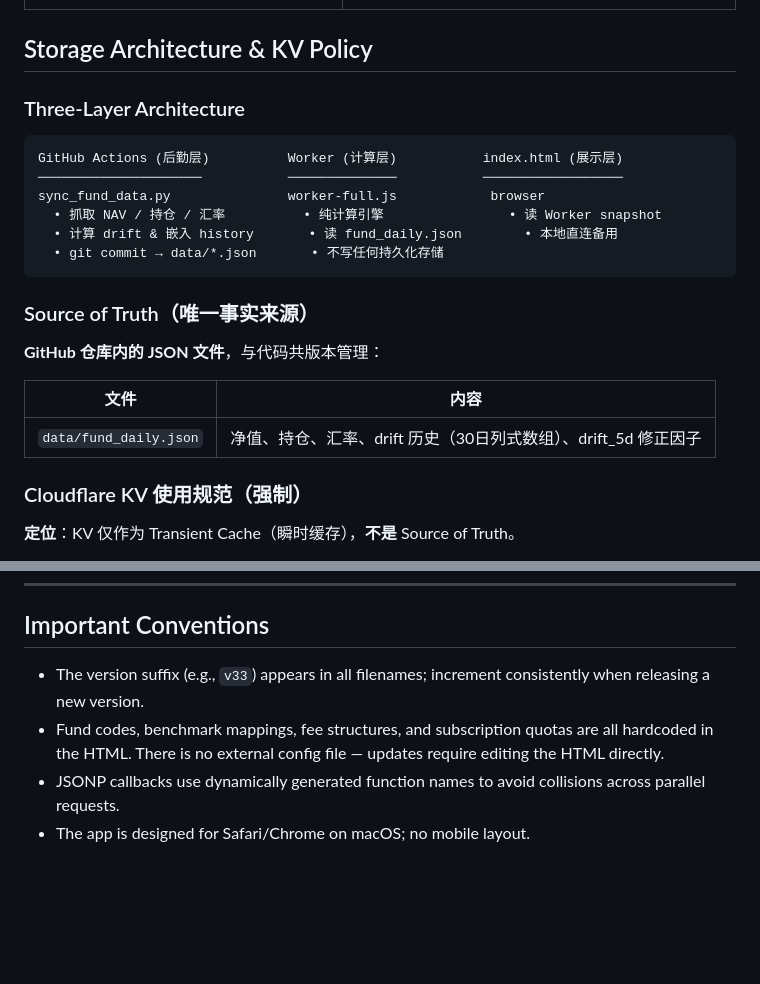
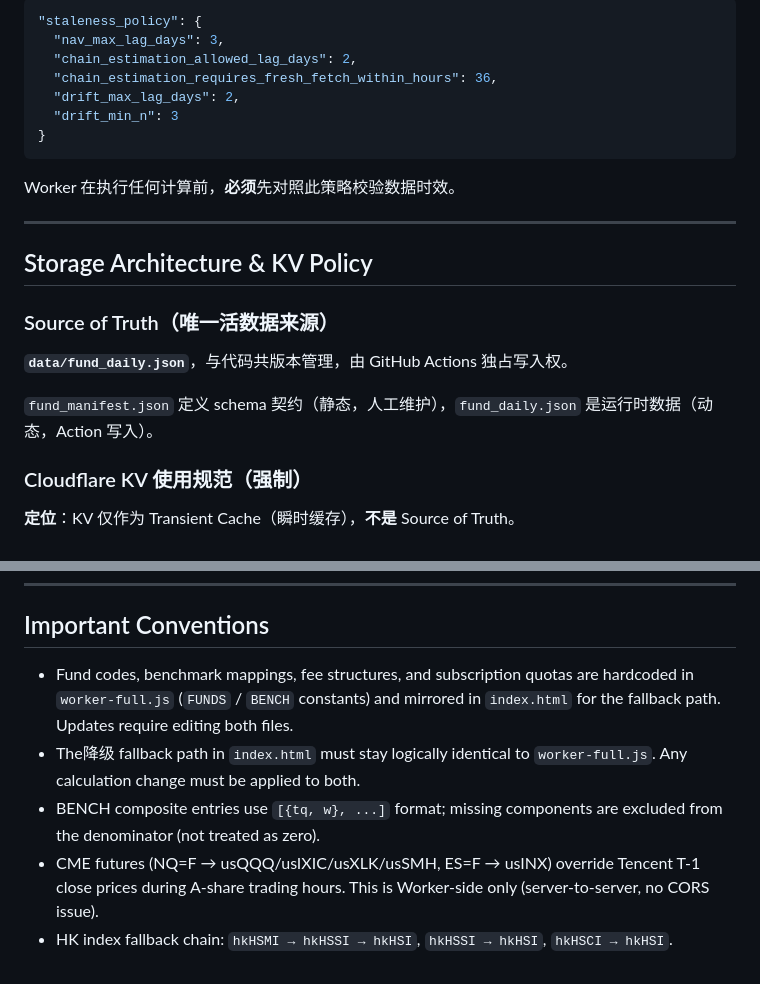
Before and after one commit to lakefront5027/my-arbitrage, a Markdown page: CLAUDE.md, 2 parts joined by grey strips. Drawn GitHub-style; blank space fills up the shorter version.

````diff
--- a/CLAUDE.md
+++ b/CLAUDE.md
@@ -61,24 +81,24 @@ All API calls use `Promise.all()` with JSONP dynamic script injection. Each requ
+```json
+"staleness_policy": {
+  "nav_max_lag_days": 3,
+  "chain_estimation_allowed_lag_days": 2,
+  "chain_estimation_requires_fresh_fetch_within_hours": 36,
+  "drift_max_lag_days": 2,
+  "drift_min_n": 3
+}
+```
+
+Worker 在执行任何计算前，**必须**先对照此策略校验数据时效。
+
+---
 
 ## Storage Architecture & KV Policy
 
-### Three-Layer Architecture
+### Source of Truth（唯一活数据来源）
 
-```
-GitHub Actions (后勤层)          Worker (计算层)           index.html (展示层)
-─────────────────────           ──────────────           ──────────────────
-sync_fund_data.py               worker-full.js            browser
-  • 抓取 NAV / 持仓 / 汇率          • 纯计算引擎                • 读 Worker snapshot
-  • 计算 drift & 嵌入 history       • 读 fund_daily.json        • 本地直连备用
-  • git commit → data/*.json       • 不写任何持久化存储
-```
+**`data/fund_daily.json`**，与代码共版本管理，由 GitHub Actions 独占写入权。
 
-### Source of Truth（唯一事实来源）
-
-**GitHub 仓库内的 JSON 文件**，与代码共版本管理：
-
-| 文件 | 内容 |
-|------|------|
-| `data/fund_daily.json` | 净值、持仓、汇率、drift 历史（30日列式数组）、drift_5d 修正因子 |
+`fund_manifest.json` 定义 schema 契约（静态，人工维护），`fund_daily.json` 是运行时数据（动态，Action 写入）。
 
 ### Cloudflare KV 使用规范（强制）
 
@@ -237,7 +259,8 @@ const STALENESS = {
 
 ## Important Conventions
 
-- The version suffix (e.g., `v33`) appears in all filenames; increment consistently when releasing a new version.
-- Fund codes, benchmark mappings, fee structures, and subscription quotas are all hardcoded in the HTML. There is no external config file — updates require editing the HTML directly.
-- JSONP callbacks use dynamically generated function names to avoid collisions across parallel requests.
-- The app is designed for Safari/Chrome on macOS; no mobile layout.
+- Fund codes, benchmark mappings, fee structures, and subscription quotas are hardcoded in `worker-full.js` (`FUNDS` / `BENCH` constants) and mirrored in `index.html` for the fallback path. Updates require editing both files.
+- The降级 fallback path in `index.html` must stay logically identical to `worker-full.js`. Any calculation change must be applied to both.
+- BENCH composite entries use `[{tq, w}, ...]` format; missing components are excluded from the denominator (not treated as zero).
+- CME futures (NQ=F → usQQQ/usIXIC/usXLK/usSMH, ES=F → usINX) override Tencent T-1 close prices during A-share trading hours. This is Worker-side only (server-to-server, no CORS issue).
+- HK index fallback chain: `hkHSMI → hkHSSI → hkHSI`, `hkHSSI → hkHSI`, `hkHSCI → hkHSI`.
````
Also changed, not shown: other parts of CLAUDE.md (+63 -41 lines).
